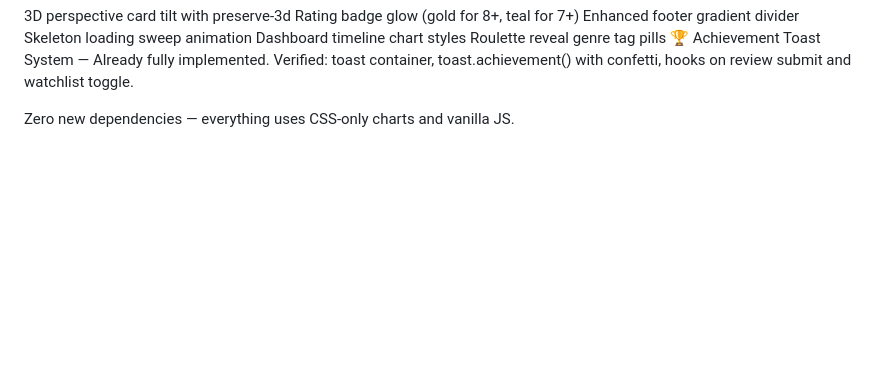
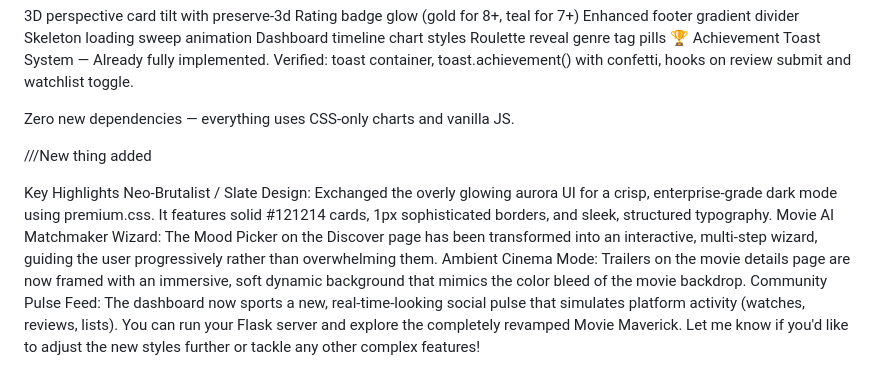
Before and after one commit to farhan4783/Movies_recomendation, a Markdown page: note.md, the part around the change. Rendered like a GitHub page; blank space fills up the shorter version.

Commit message:
note update

```diff
--- a/note.md
+++ b/note.md
@@ -78,3 +78,16 @@ Roulette reveal genre tag pills
 🏆 Achievement Toast System — Already fully implemented. Verified: toast container, toast.achievement() with confetti, hooks on review submit and watchlist toggle.
 
 Zero new dependencies — everything uses CSS-only charts and vanilla JS.
+
+
+
+
+///New thing added
+
+
+Key Highlights
+Neo-Brutalist / Slate Design: Exchanged the overly glowing aurora UI for a crisp, enterprise-grade dark mode using premium.css. It features solid #121214 cards, 1px sophisticated borders, and sleek, structured typography.
+Movie AI Matchmaker Wizard: The Mood Picker on the Discover page has been transformed into an interactive, multi-step wizard, guiding the user progressively rather than overwhelming them.
+Ambient Cinema Mode: Trailers on the movie details page are now framed with an immersive, soft dynamic background that mimics the color bleed of the movie backdrop.
+Community Pulse Feed: The dashboard now sports a new, real-time-looking social pulse that simulates platform activity (watches, reviews, lists).
+You can run your Flask server and explore the completely revamped Movie Maverick. Let me know if you'd like to adjust the new styles further or tackle any other complex features!
```
